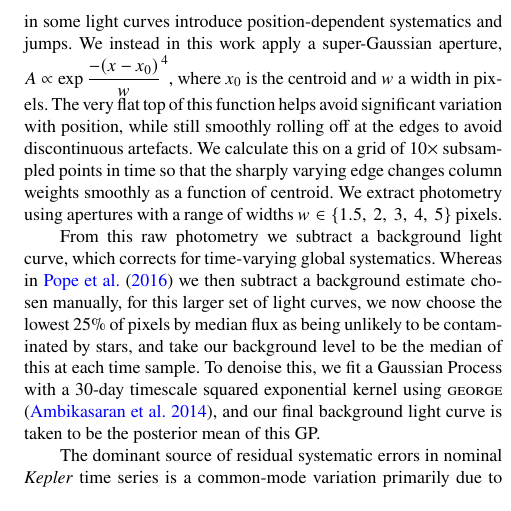
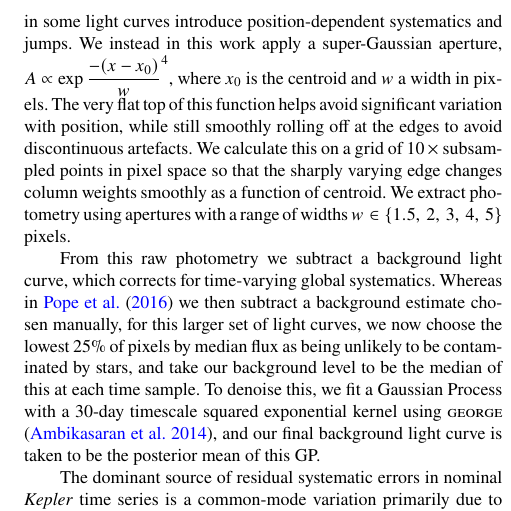
Before and after one commit to benjaminpope/smearcampaign, a LaTeX paper (paper/ms.tex): part of one column of page 3 of 7, cut so that both start at the same text. Compiled offline with pdfLaTeX; a LaTeX package or settings file that is missing is left out.

Commit message:
correcting error

```diff
--- a/paper/ms.tex
+++ b/paper/ms.tex
@@ -86,7 +86,7 @@ Daniel Huber,$^{9,10,11}$
 Ashley Chontos,$^{9}$
 Victor Silva Aguirre,$^{5}$
 Victoria Antoci,$^{5}$\newauthor
-Suzanne Aigrain,$^{3}$ and friends
+Suzanne Aigrain,$^{3}$g and friends
 \\
 % List of institutions
 $^{1}$Center for Cosmology and Particle Physics, Department of Physics, New York University, 726 Broadway, New York, NY 10003, USA\\
@@ -156,7 +156,7 @@ In this Section we will discuss the methods used for characterizing our new benc
 
 We selected as our sample all stars on-silicon in \kepler with $Kp<8$ which were unobserved for more than $10$ quarters \textcolor{red}{Tim: what was your cutoff in quarters for `underobserved' stars?}, including those stars which were entirely unobserved. A number of these lay just at the edge of a detector, with the result that in some cadences the centroid of the star did not lie on the chip; light curves from these targets were found to be of extremely low quality and all of these objects were discarded. After applying these criteria we obtained a list of \textcolor{red}{101} targets. Aside from the restriction on stars falling on the edge of a chip, the addition of these objects to conventionally-observed stars makes the \kepler survey magnitude-complete down to $Kp=8$.
 
-In preparing light curves of the \kepler smear stars, we follow the methods described in \citet{smear}, with some improvements. We select using RA and Dec values from the \kepler Input Catalog (KIC) \citep{kic}, and query MAST to find the corresponding mean pixel position for a given \kepler quarter. We measure the centroid of smear columns in the vicinity, and use these values to do raw aperture photometry. We find that the cosine-bell aperture used for raw photometry in \citet{smear} can in some light curves introduce position-dependent systematics and jumps. We instead in this work apply a super-Gaussian aperture, $A \propto \exp{\dfrac{-(x-x_0)}{w} ^ 4}$, where $x_0$ is the centroid and $w$ a width in pixels. The very flat top of this function helps avoid significant variation with position, while still smoothly rolling off at the edges to avoid discontinuous artefacts. We calculate this on a grid of $10\times$ subsampled points in time so that the sharply varying edge changes column weights smoothly as a function of centroid. We extract photometry using apertures with a range of widths $w \in\{1.5,~2,~3,~4,~5\}$ pixels.
+In preparing light curves of the \kepler smear stars, we follow the methods described in \citet{smear}, with some improvements. We select using RA and Dec values from the \kepler Input Catalog (KIC) \citep{kic}, and query MAST to find the corresponding mean pixel position for a given \kepler quarter. We measure the centroid of smear columns in the vicinity, and use these values to do raw aperture photometry. We find that the cosine-bell aperture used for raw photometry in \citet{smear} can in some light curves introduce position-dependent systematics and jumps. We instead in this work apply a super-Gaussian aperture, $A \propto \exp{\dfrac{-(x-x_0)}{w} ^ 4}$, where $x_0$ is the centroid and $w$ a width in pixels. The very flat top of this function helps avoid significant variation with position, while still smoothly rolling off at the edges to avoid discontinuous artefacts. We calculate this on a grid of $10\,\times$ subsampled points in pixel space so that the sharply varying edge changes column weights smoothly as a function of centroid. We extract photometry using apertures with a range of widths $w \in\{1.5,~2,~3,~4,~5\}$ pixels.
 
 From this raw photometry we subtract a background light curve, which corrects for time-varying global systematics. Whereas in \citet{smear} we then subtract a background estimate chosen manually, for this larger set of light curves, we now choose the lowest $25\%$ of pixels by median flux as being unlikely to be contaminated by stars, and take our background level to be the median of this at each time sample. To denoise this, we fit a Gaussian Process with a 30-day timescale squared exponential kernel using \textsc{george} \citep{hodlr}, and our final background light curve is taken to be the posterior mean of this GP.
 
```
Also changed, not shown: paper/ms.pdf.
